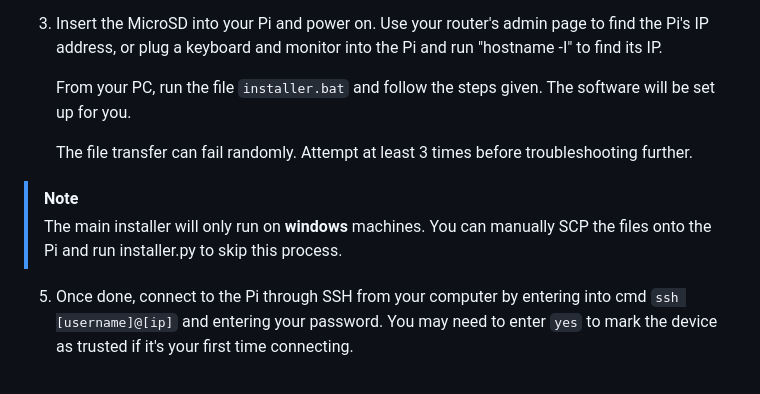
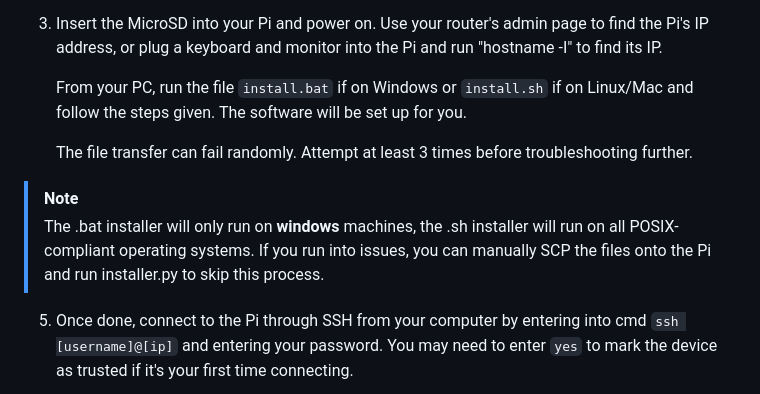
Before and after one commit to Squirtul/arrose, a Markdown page: README.md, the part around the change. Drawn GitHub-style.

```diff
--- a/README.md
+++ b/README.md
@@ -51,12 +51,12 @@ Added airports and control positions are very limited by my own small-scale data
 
 4. Insert the MicroSD into your Pi and power on. Use your router's admin page to find the Pi's IP address, or plug a keyboard and monitor into the Pi and run "hostname -I" to find its IP.
 
-   From your PC, run the file `installer.bat` and follow the steps given. The software will be set up for you.
+   From your PC, run the file `install.bat` if on Windows or `install.sh` if on Linux/Mac and follow the steps given. The software will be set up for you.
 
    The file transfer can fail randomly. Attempt at least 3 times before troubleshooting further.
 
 > [!NOTE]
-> The main installer will only run on **windows** machines. You can manually SCP the files onto the Pi and run installer.py to skip this process.
+> The .bat installer will only run on **windows** machines, the .sh installer will run on all POSIX-compliant operating systems. If you run into issues, you can manually SCP the files onto the Pi and run installer.py to skip this process.
 
 5. Once done, connect to the Pi through SSH from your computer by entering into cmd `ssh [username]@[ip]` and entering your password. You may need to enter `yes` to mark the device as trusted if it's your first time connecting.
 
```
